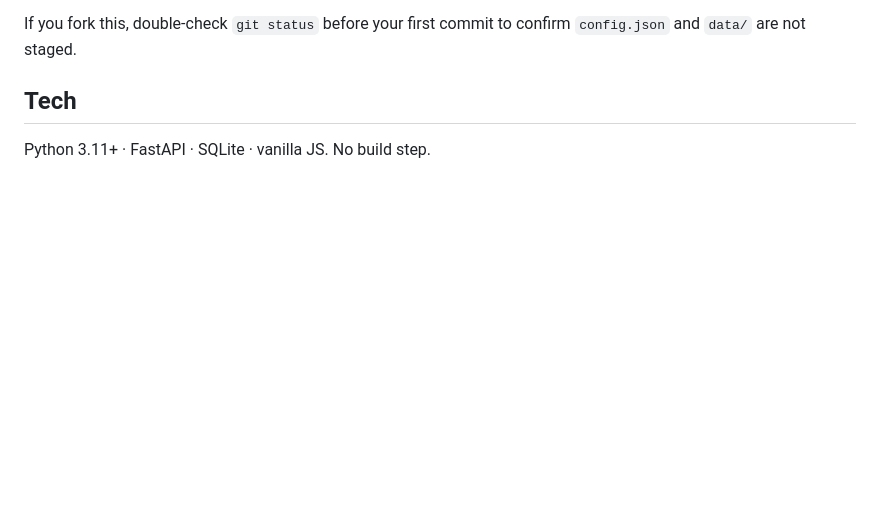
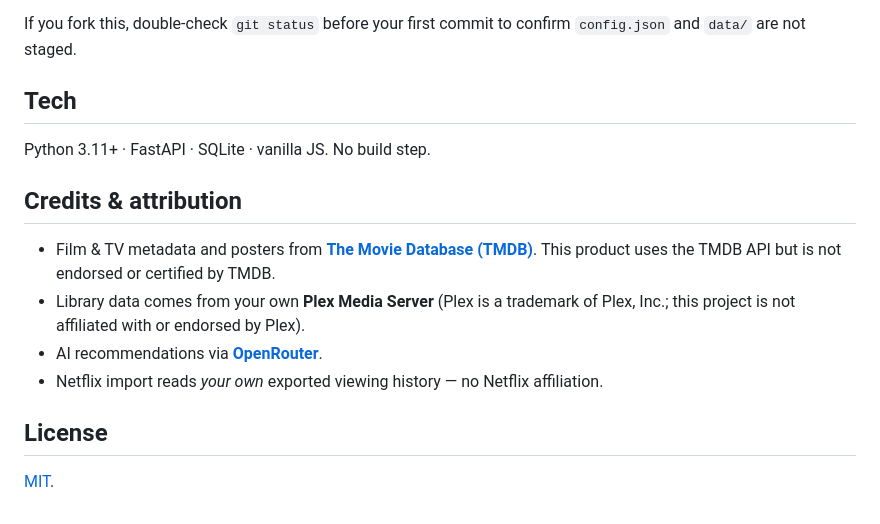
Before and after one commit to Lodebek/Praxis, a Markdown page: README.md, the part around the change. Drawn GitHub-style; blank space fills up the shorter version.

Commit message:
Add credits & attribution to README
Adds the required TMDB attribution notice, plus Plex/OpenRouter/Netflix credits and an MIT license reference.

```diff
--- a/README.md
+++ b/README.md
@@ -189,3 +189,16 @@ If you fork this, double-check `git status` before your first commit to confirm
 
 ## Tech
 Python 3.11+ · FastAPI · SQLite · vanilla JS. No build step.
+
+## Credits & attribution
+
+- Film & TV metadata and posters from **[The Movie Database (TMDB)](https://www.themoviedb.org/)**.
+  This product uses the TMDB API but is not endorsed or certified by TMDB.
+- Library data comes from your own **Plex Media Server** (Plex is a trademark of
+  Plex, Inc.; this project is not affiliated with or endorsed by Plex).
+- AI recommendations via **[OpenRouter](https://openrouter.ai/)**.
+- Netflix import reads *your own* exported viewing history — no Netflix affiliation.
+
+## License
+
+[MIT](LICENSE).
```
